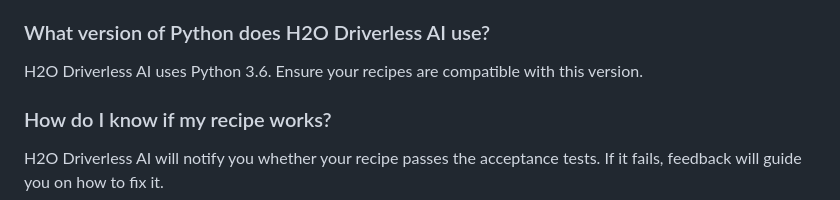
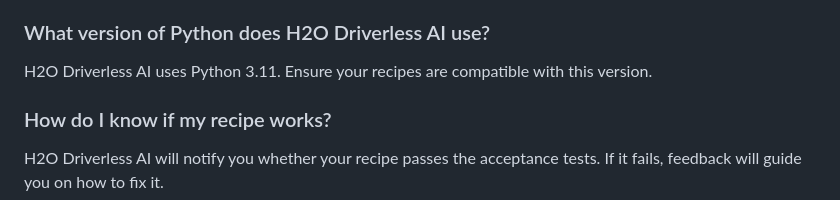
Before and after one commit to h2oai/driverlessai-recipes, a Markdown page: FAQ.md, the part around the change. Drawn GitHub-style.

Commit message:
Update FAQ.md
Co-authored-by: Sajith Ariyarathna <this@users.noreply.github.com>

```diff
--- a/FAQ.md
+++ b/FAQ.md
@@ -44,7 +44,7 @@ A text editor and knowledge of Python. Recipes are written as `.py` files with t
 - Upload your recipe in the Expert Settings section during the experiment setup.
 
 ### What version of Python does H2O Driverless AI use?
-H2O Driverless AI uses Python 3.6. Ensure your recipes are compatible with this version.
+H2O Driverless AI uses Python 3.11. Ensure your recipes are compatible with this version.
 
 ### How do I know if my recipe works?
 H2O Driverless AI will notify you whether your recipe passes the acceptance tests. If it fails, feedback will guide you on how to fix it.
```
